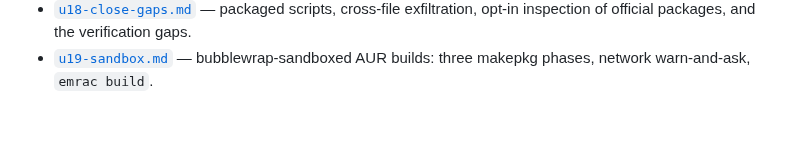
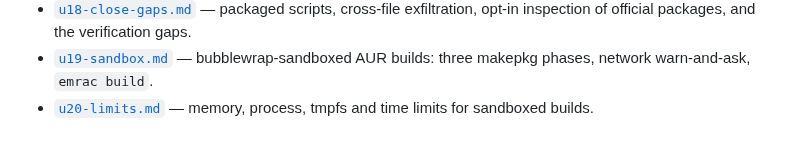
Before and after one commit to pardhuvarmax/emrac, a Markdown page: docs/plan/README.md, the part around the change. Rendered like a GitHub page.

Commit message:
u20 plan: resource limits for sandboxed builds

```diff
--- a/docs/plan/README.md
+++ b/docs/plan/README.md
@@ -53,3 +53,5 @@ Current:
   inspection of official packages, and the verification gaps.
 - [`u19-sandbox.md`](./u19-sandbox.md) — bubblewrap-sandboxed AUR builds: three makepkg phases,
   network warn-and-ask, `emrac build`.
+- [`u20-limits.md`](./u20-limits.md) — memory, process, tmpfs and time limits for sandboxed
+  builds.
```
Also changed, not shown: docs/plan/u20-limits.md (added, +50 -0 lines).
